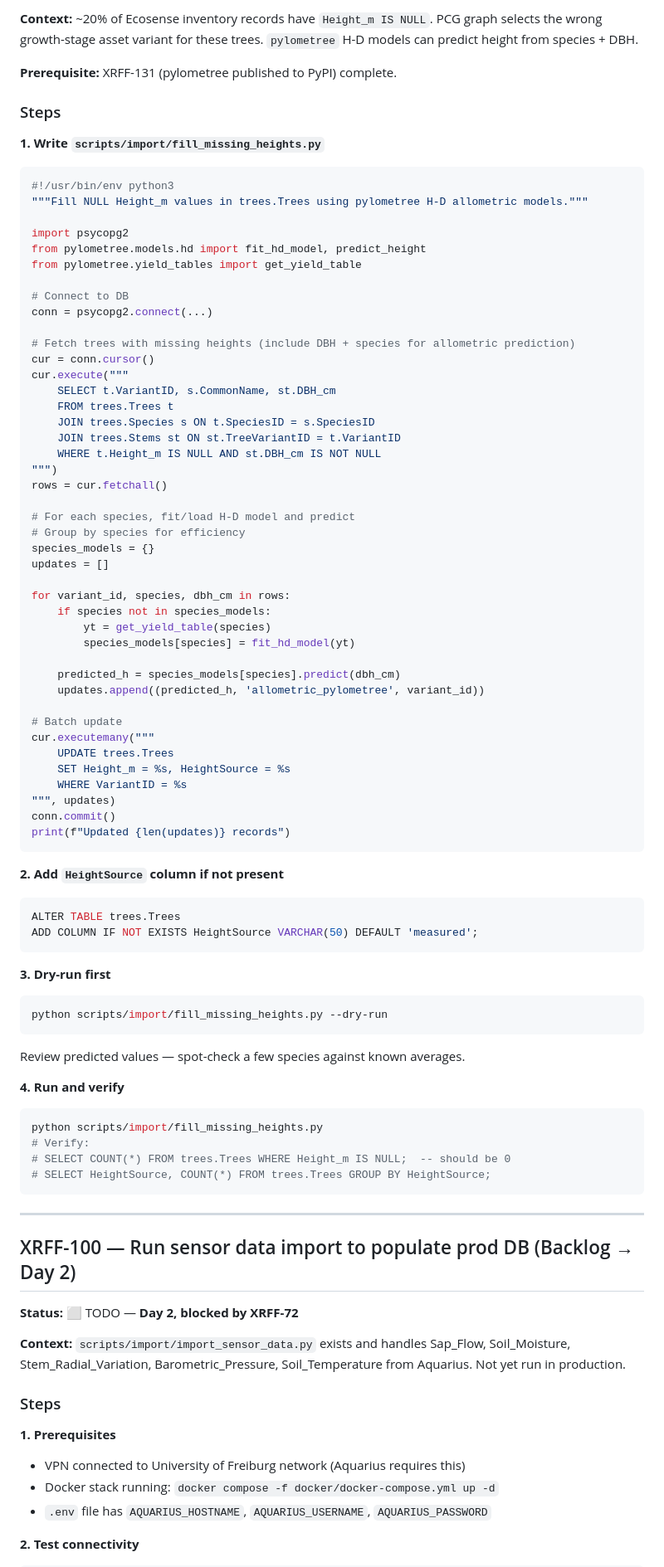
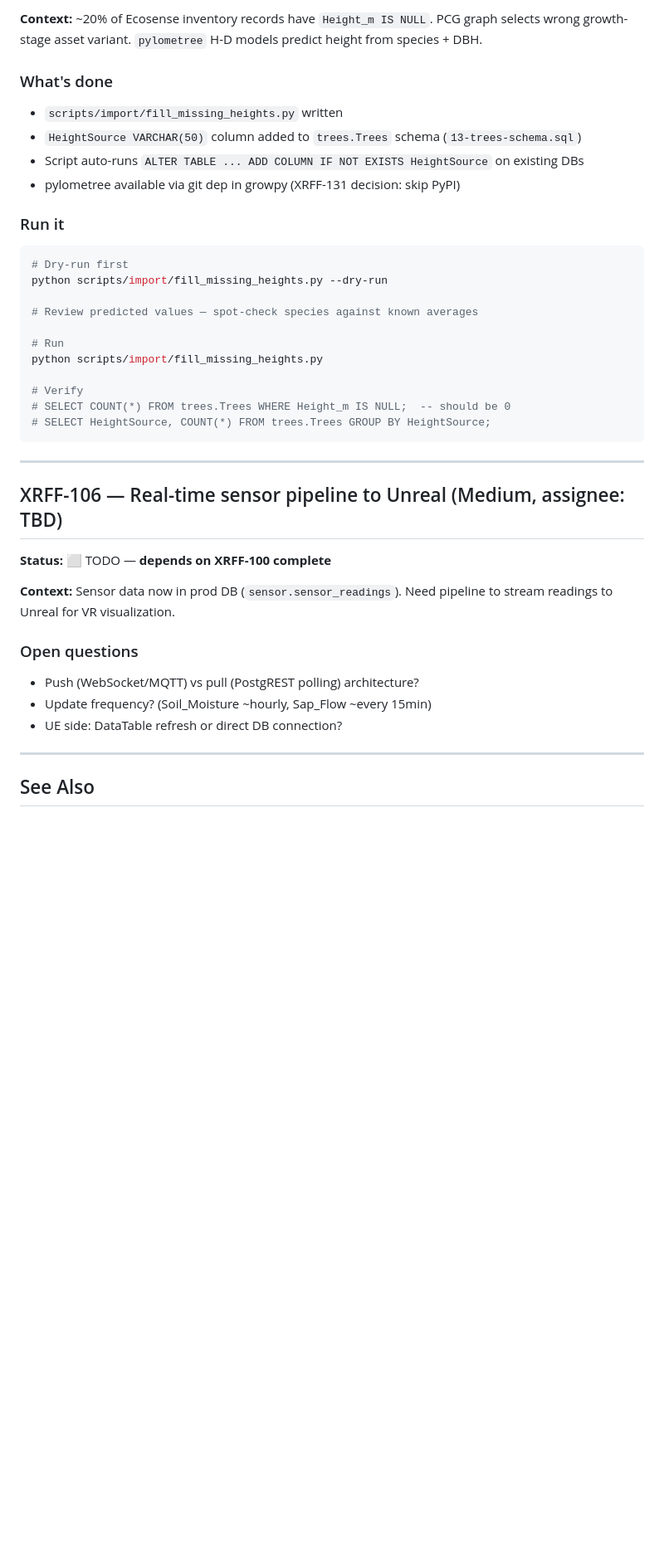
Before and after one commit to XRFutureForests/digital-twin-db, a Markdown page: WORK_PLAN.md, the part around one of its changes. Shown at 83% size. Rendered like a GitHub page; blank space fills up the shorter version.

Commit message:
feat: update work plan to reflect current state and completed tasks; streamline backlog and issue sequence

````diff
--- a/WORK_PLAN.md
+++ b/WORK_PLAN.md
@@ -86,96 +57,44 @@ In UE Editor: **Edit → Editor Preferences → Region & Language → Display Ti
 
-**Context:** ~20% of Ecosense inventory records have `Height_m IS NULL`. PCG graph selects the wrong growth-stage asset variant for these trees. `pylometree` H-D models can predict height from species + DBH.
+**Context:** ~20% of Ecosense inventory records have `Height_m IS NULL`. PCG graph selects wrong growth-stage asset variant. `pylometree` H-D models predict height from species + DBH.
 
-**Prerequisite:** XRFF-131 (pylometree published to PyPI) complete.
+### What's done
 
-### Steps
+- `scripts/import/fill_missing_heights.py` written
+- `HeightSource VARCHAR(50)` column added to `trees.Trees` schema (`13-trees-schema.sql`)
+- Script auto-runs `ALTER TABLE ... ADD COLUMN IF NOT EXISTS HeightSource` on existing DBs
+- pylometree available via git dep in growpy (XRFF-131 decision: skip PyPI)
 
-**1. Write `scripts/import/fill_missing_heights.py`**
-
-```python
-#!/usr/bin/env python3
-"""Fill NULL Height_m values in trees.Trees using pylometree H-D allometric models."""
-
-import psycopg2
-from pylometree.models.hd import fit_hd_model, predict_height
-from pylometree.yield_tables import get_yield_table
-
-# Connect to DB
-conn = psycopg2.connect(...)
-
-# Fetch trees with missing heights (include DBH + species for allometric prediction)
-cur = conn.cursor()
-cur.execute("""
-    SELECT t.VariantID, s.CommonName, st.DBH_cm
-    FROM trees.Trees t
-    JOIN trees.Species s ON t.SpeciesID = s.SpeciesID
-    JOIN trees.Stems st ON st.TreeVariantID = t.VariantID
-    WHERE t.Height_m IS NULL AND st.DBH_cm IS NOT NULL
-""")
-rows = cur.fetchall()
-
-# For each species, fit/load H-D model and predict
-# Group by species for efficiency
-species_models = {}
-updates = []
-
-for variant_id, species, dbh_cm in rows:
-    if species not in species_models:
-        yt = get_yield_table(species)
-        species_models[species] = fit_hd_model(yt)
-
-    predicted_h = species_models[species].predict(dbh_cm)
-    updates.append((predicted_h, 'allometric_pylometree', variant_id))
-
-# Batch update
-cur.executemany("""
-    UPDATE trees.Trees
-    SET Height_m = %s, HeightSource = %s
-    WHERE VariantID = %s
-""", updates)
-conn.commit()
-print(f"Updated {len(updates)} records")
-```
-
-**2. Add `HeightSource` column if not present**
-
-```sql
-ALTER TABLE trees.Trees
-ADD COLUMN IF NOT EXISTS HeightSource VARCHAR(50) DEFAULT 'measured';
-```
-
-**3. Dry-run first**
+### Run it
 
 ```bash
+# Dry-run first
 python scripts/import/fill_missing_heights.py --dry-run
-```
 
-Review predicted values — spot-check a few species against known averages.
+# Review predicted values — spot-check species against known averages
 
-**4. Run and verify**
+# Run
+python scripts/import/fill_missing_heights.py
 
-```bash
-python scripts/import/fill_missing_heights.py
-# Verify:
+# Verify
 # SELECT COUNT(*) FROM trees.Trees WHERE Height_m IS NULL;  -- should be 0
 # SELECT HeightSource, COUNT(*) FROM trees.Trees GROUP BY HeightSource;
 ```
 
 ---
 
-## XRFF-100 — Run sensor data import to populate prod DB (Backlog → Day 2)
+## XRFF-106 — Real-time sensor pipeline to Unreal (Medium, assignee: TBD)
 
-**Status:** ⬜ TODO — **Day 2, blocked by XRFF-72**
+**Status:** ⬜ TODO — **depends on XRFF-100 complete**
 
-**Context:** `scripts/import/import_sensor_data.py` exists and handles Sap_Flow, Soil_Moisture, Stem_Radial_Variation, Barometric_Pressure, Soil_Temperature from Aquarius. Not yet run in production.
+**Context:** Sensor data now in prod DB (`sensor.sensor_readings`). Need pipeline to stream readings to Unreal for VR visualization.
 
-### Steps
+### Open questions
 
-**1. Prerequisites**
+- Push (WebSocket/MQTT) vs pull (PostgREST polling) architecture?
+- Update frequency? (Soil_Moisture ~hourly, Sap_Flow ~every 15min)
+- UE side: DataTable refresh or direct DB connection?
 
-- VPN connected to University of Freiburg network (Aquarius requires this)
-- Docker stack running: `docker compose -f docker/docker-compose.yml up -d`
-- `.env` file has `AQUARIUS_HOSTNAME`, `AQUARIUS_USERNAME`, `AQUARIUS_PASSWORD`
+---
 
-**2. Test connectivity**
+## See Also
 
````
Also changed, not shown: other parts of WORK_PLAN.md (+33 -77 lines).
